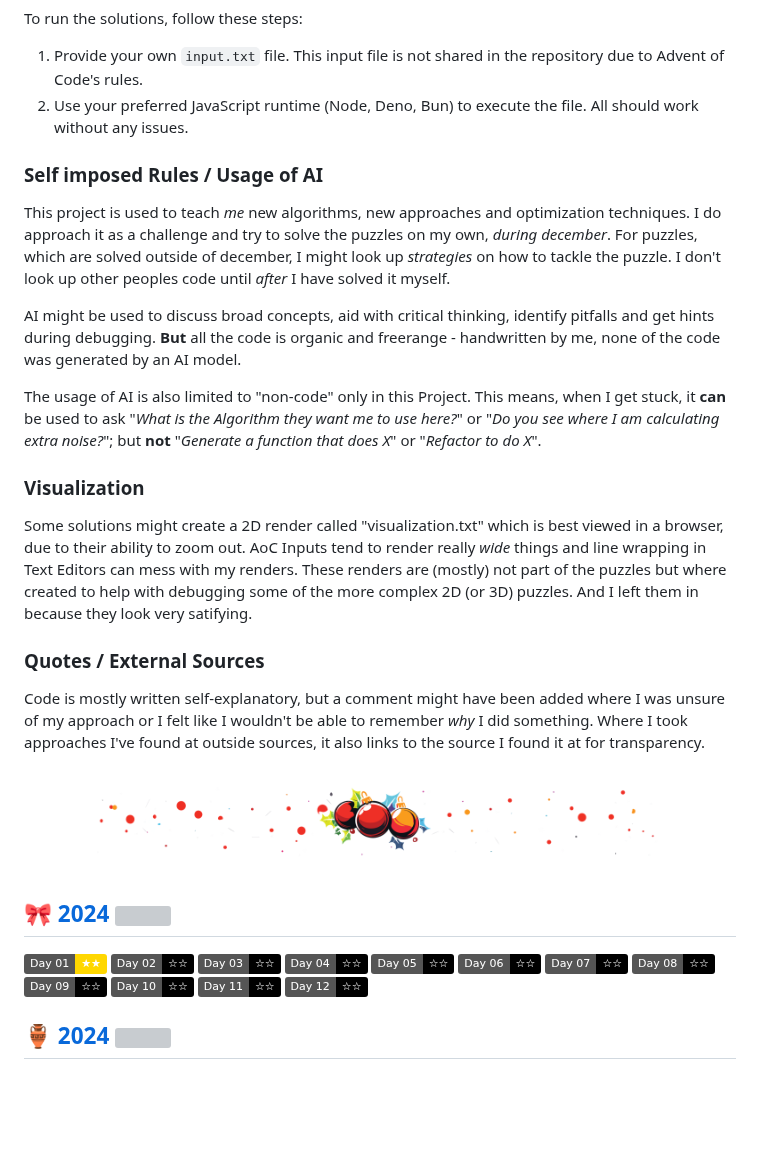
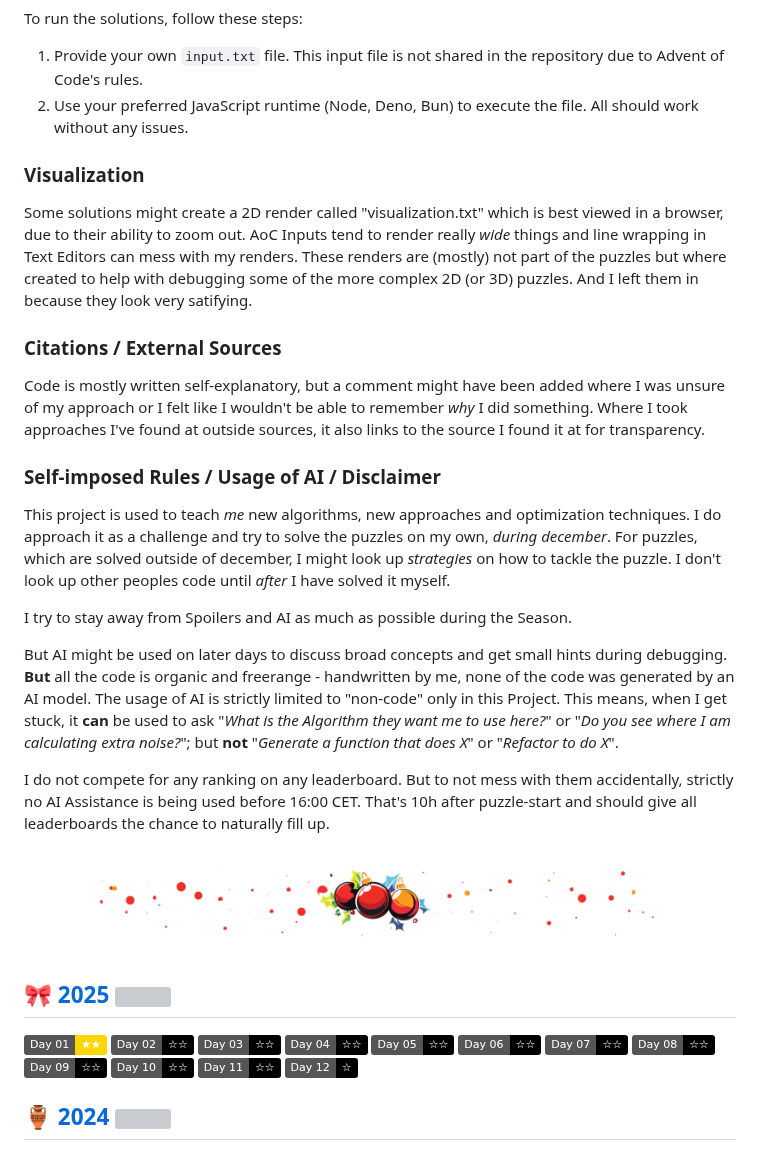
Before and after one commit to MilanFox/Advent-of-Code, a Markdown page: README.md, the part around the change. Rendered like a GitHub page; badges without logos; blank space fills up the shorter version; grey boxes are pictures that could not be loaded.

Commit message:
25/01 - Secret Entrance

```diff
--- a/README.md
+++ b/README.md
@@ -14,21 +14,6 @@ To run the solutions, follow these steps:
 1. Provide your own `input.txt` file. This input file is not shared in the repository due to Advent of Code's rules.
 2. Use your preferred JavaScript runtime (Node, Deno, Bun) to execute the file. All should work without any issues.
 
-### Self imposed Rules / Usage of AI
-
-This project is used to teach _me_ new algorithms, new approaches and optimization techniques.
-I do approach it as a challenge and try to solve the puzzles on my own, _during december_. For puzzles, which are solved
-outside of december, I might look up _strategies_ on how to tackle the puzzle. I don't look up other peoples code until
-_after_ I have solved it myself.
-
-AI might be used to discuss broad concepts, aid with critical thinking, identify pitfalls and get hints during
-debugging. **But** all the code is organic and freerange - handwritten by me, none of the code was generated by an AI
-model.
-
-The usage of AI is also limited to "non-code" only in this Project. This means, when I get stuck, it **can** be used to
-ask "_What is the Algorithm they want me to use here?_" or "_Do you see where I am calculating extra noise?_"; but
-**not** "_Generate a function that does X_" or "_Refactor to do X_".
-
 ### Visualization
 
 Some solutions might create a 2D render called "visualization.txt" which is best viewed in a
@@ -36,15 +21,34 @@ browser, due to their ability to zoom out. AoC Inputs tend to render really _wid
 Editors can mess with my renders. These renders are (mostly) not part of the puzzles but where created to help with
 debugging some of the more complex 2D (or 3D) puzzles. And I left them in because they look very satifying.
 
-### Quotes / External Sources
+### Citations / External Sources
 
 Code is mostly written self-explanatory, but a comment might have been added where I was unsure of my approach or I felt
 like I wouldn't be able to remember _why_ I did something.
 Where I took approaches I've found at outside sources, it also links to the source I found it at for transparency.
 
+### Self-imposed Rules / Usage of AI / Disclaimer
+
+This project is used to teach _me_ new algorithms, new approaches and optimization techniques.
+I do approach it as a challenge and try to solve the puzzles on my own, _during december_. For puzzles, which are solved
+outside of december, I might look up _strategies_ on how to tackle the puzzle. I don't look up other peoples code until
+_after_ I have solved it myself.
+
+I try to stay away from Spoilers and AI as much as possible during the Season.
+
+But AI might be used on later days to discuss broad concepts and get small hints during debugging. **But** all the code
+is organic and freerange - handwritten by me, none of the code was generated by an AI
+model. The usage of AI is strictly limited to "non-code" only in this Project. This means, when I get stuck, it **can**
+be used to ask "_What is the Algorithm they want me to use here?_" or "_Do you see where I am calculating extra
+noise?_"; but **not** "_Generate a function that does X_" or "_Refactor to do X_".
+
+I do not compete for any ranking on any leaderboard. But to not mess with them accidentally, strictly no AI Assistance
+is being used before 16:00 CET. That's 10h after puzzle-start and should give all leaderboards the chance to naturally
+fill up.
+
 ![Advent of Code](assets/divider.png)
 
-## 🎀 [2024](https://adventofcode.com/2024) ![](https://progress-bar.xyz/2?scale=23&suffix=/23)
+## 🎀 [2025](https://adventofcode.com/2025) ![](https://progress-bar.xyz/2?scale=23&suffix=/23)
 
 [![](https://img.shields.io/badge/Day_01-★★-gold)](https://github.com/MilanFox/Advent-of-Code/blob/main/src/2025/day_01.mjs)
 [![](https://img.shields.io/badge/Day_02-☆☆-black)](https://github.com/MilanFox/Advent-of-Code/blob/main/src/2025/day_02.mjs)
@@ -57,7 +61,7 @@ Where I took approaches I've found at outside sources, it also links to the sour
 [![](https://img.shields.io/badge/Day_09-☆☆-black)](https://github.com/MilanFox/Advent-of-Code/blob/main/src/2025/day_09.mjs)
 [![](https://img.shields.io/badge/Day_10-☆☆-black)](https://github.com/MilanFox/Advent-of-Code/blob/main/src/2025/day_10.mjs)
 [![](https://img.shields.io/badge/Day_11-☆☆-black)](https://github.com/MilanFox/Advent-of-Code/blob/main/src/2025/day_11.mjs)
-[![](https://img.shields.io/badge/Day_12-☆☆-black)](https://github.com/MilanFox/Advent-of-Code/blob/main/src/2025/day_12.mjs)
+[![](https://img.shields.io/badge/Day_12-☆-black)](https://github.com/MilanFox/Advent-of-Code/blob/main/src/2025/day_12.mjs)
 
 ## 🏺️ [2024](https://adventofcode.com/2024) ![](https://progress-bar.xyz/34?scale=49&suffix=/49)
 
```
